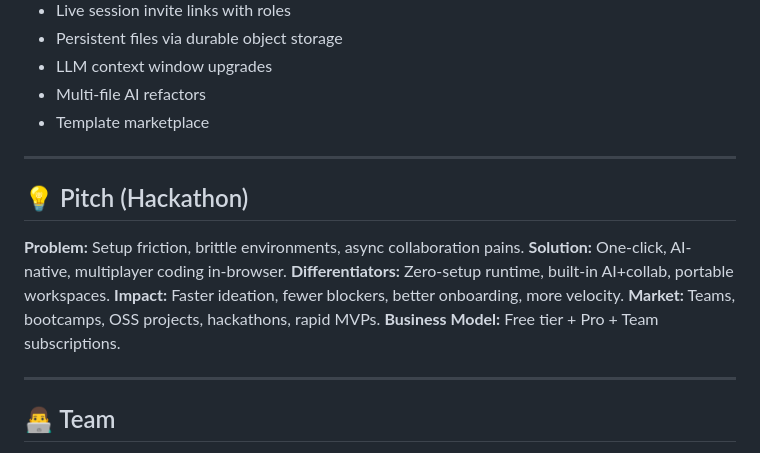
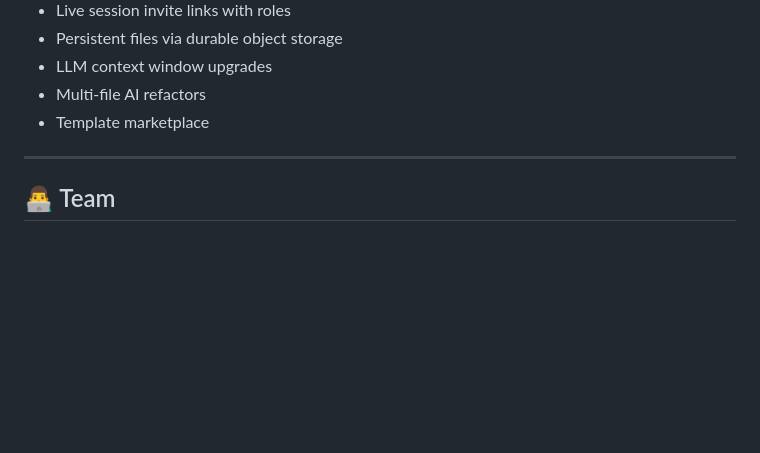
Before and after one commit to HACKMANV8/dailyWageDevs, a Markdown page: README.md, the part around the change. Drawn GitHub-style; blank space fills up the shorter version.

Commit message:
update rd.md
Removed the hackathon pitch section from the README.

```diff
--- a/README.md
+++ b/README.md
@@ -384,17 +384,6 @@ YJS_SIGNALING_WS=ws://localhost:4444
 
 ---
 
-## 💡 Pitch (Hackathon)
-
-**Problem:** Setup friction, brittle environments, async collaboration pains.
-**Solution:** One-click, AI-native, multiplayer coding in-browser.
-**Differentiators:** Zero-setup runtime, built-in AI+collab, portable workspaces.
-**Impact:** Faster ideation, fewer blockers, better onboarding, more velocity.
-**Market:** Teams, bootcamps, OSS projects, hackathons, rapid MVPs.
-**Business Model:** Free tier + Pro + Team subscriptions.
-
----
-
 ## 👨‍💻 Team
 
 **Team:** dailyWageDevs
```
